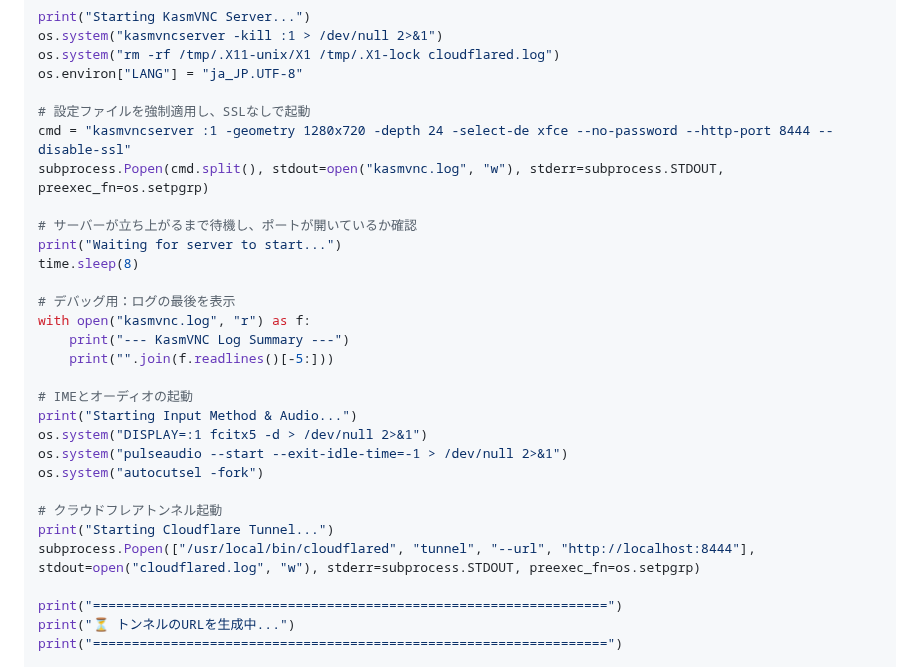
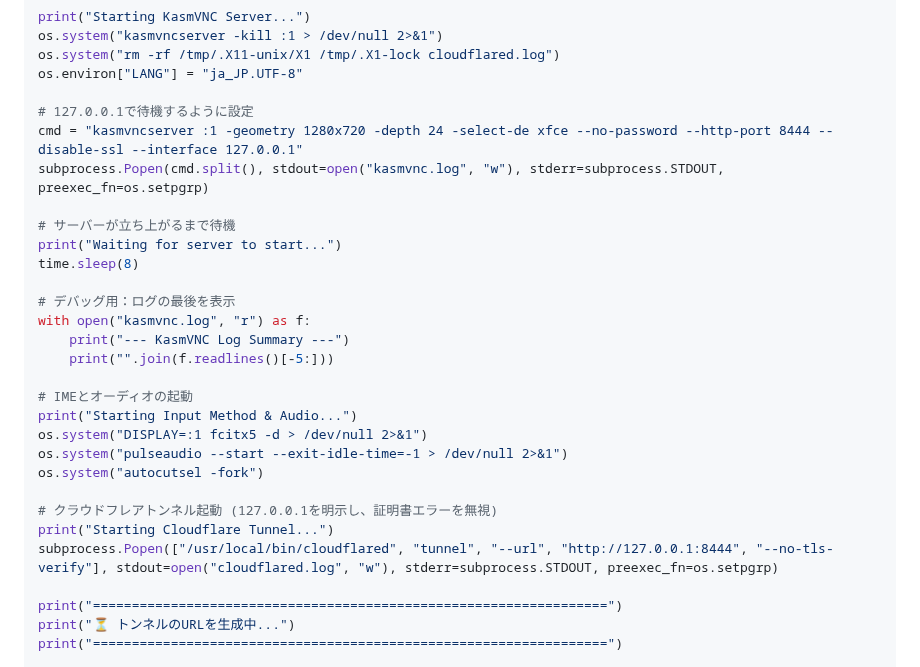
Before and after one commit to haruto2016/Box, a Markdown page: Colab_Setup.md, the part around the change. Drawn GitHub-style.

Commit message:
Fix 502 Bad Gateway: Explicit 127.0.0.1 and skip TLS verification

```diff
--- a/Colab_Setup.md
+++ b/Colab_Setup.md
@@ -125,11 +125,11 @@ os.system("kasmvncserver -kill :1 > /dev/null 2>&1")
 os.system("rm -rf /tmp/.X11-unix/X1 /tmp/.X1-lock cloudflared.log")
 os.environ["LANG"] = "ja_JP.UTF-8"
 
-# 設定ファイルを強制適用し、SSLなしで起動
-cmd = "kasmvncserver :1 -geometry 1280x720 -depth 24 -select-de xfce --no-password --http-port 8444 --disable-ssl"
+# 127.0.0.1で待機するように設定
+cmd = "kasmvncserver :1 -geometry 1280x720 -depth 24 -select-de xfce --no-password --http-port 8444 --disable-ssl --interface 127.0.0.1"
 subprocess.Popen(cmd.split(), stdout=open("kasmvnc.log", "w"), stderr=subprocess.STDOUT, preexec_fn=os.setpgrp)
 
-# サーバーが立ち上がるまで待機し、ポートが開いているか確認
+# サーバーが立ち上がるまで待機
 print("Waiting for server to start...")
 time.sleep(8)
 
@@ -144,9 +144,9 @@ os.system("DISPLAY=:1 fcitx5 -d > /dev/null 2>&1")
 os.system("pulseaudio --start --exit-idle-time=-1 > /dev/null 2>&1")
 os.system("autocutsel -fork")
 
-# クラウドフレアトンネル起動
+# クラウドフレアトンネル起動 (127.0.0.1を明示し、証明書エラーを無視)
 print("Starting Cloudflare Tunnel...")
-subprocess.Popen(["/usr/local/bin/cloudflared", "tunnel", "--url", "http://localhost:8444"], stdout=open("cloudflared.log", "w"), stderr=subprocess.STDOUT, preexec_fn=os.setpgrp)
+subprocess.Popen(["/usr/local/bin/cloudflared", "tunnel", "--url", "http://127.0.0.1:8444", "--no-tls-verify"], stdout=open("cloudflared.log", "w"), stderr=subprocess.STDOUT, preexec_fn=os.setpgrp)
 
 print("==================================================================")
 print("⏳ トンネルのURLを生成中...")
```
